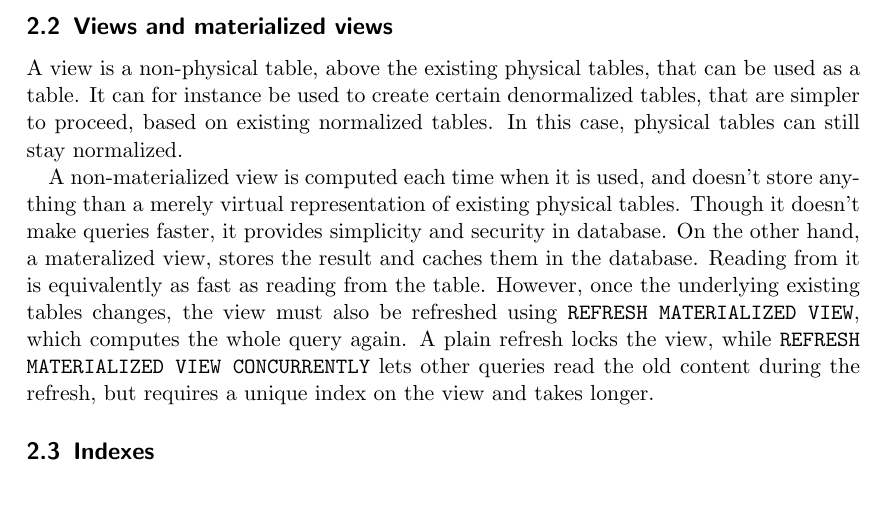
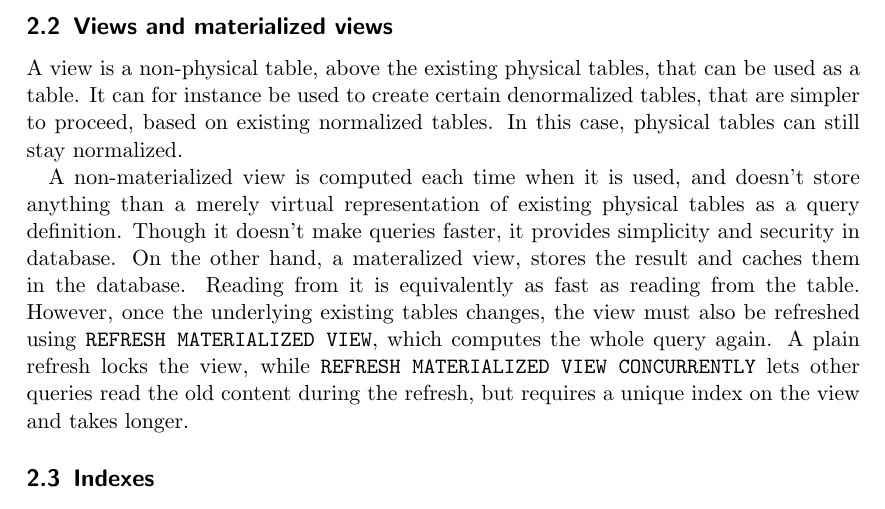
Before and after one commit to mo-mosverkstad/kth_courses, a LaTeX document (iv1351_data_storage_paradigms/project2/report.tex): part of page 4 of 6, cut so that both start at the same text. Compiled offline with pdfLaTeX.

Commit message:
Fix some parts

```diff
--- a/iv1351_data_storage_paradigms/project2/report.tex
+++ b/iv1351_data_storage_paradigms/project2/report.tex
@@ -187,7 +187,7 @@ However, one caveat with aggregation over joins is that a join can multiply exis
 
 A view is a non-physical table, above the existing physical tables, that can be used as a table. It can for instance be used to create certain denormalized tables, that are simpler to proceed, based on existing normalized tables. In this case, physical tables can still stay normalized.
 
-A non-materialized view is computed each time when it is used, and doesn't store anything than a merely virtual representation of existing physical tables. Though it doesn't make queries faster, it provides simplicity and security in database. On the other hand, a materalized view, stores the result and caches them in the database. Reading from it is equivalently as fast as reading from the table. However, once the underlying existing tables changes, the view must also be refreshed using \texttt{REFRESH MATERIALIZED VIEW}, which computes the whole query again. A plain refresh locks the view, while \texttt{REFRESH MATERIALIZED VIEW CONCURRENTLY} lets other queries read the old content during the refresh, but requires a unique index on the view and takes longer.
+A non-materialized view is computed each time when it is used, and doesn't store anything than a merely virtual representation of existing physical tables as a query definition. Though it doesn't make queries faster, it provides simplicity and security in database. On the other hand, a materalized view, stores the result and caches them in the database. Reading from it is equivalently as fast as reading from the table. However, once the underlying existing tables changes, the view must also be refreshed using \texttt{REFRESH MATERIALIZED VIEW}, which computes the whole query again. A plain refresh locks the view, while \texttt{REFRESH MATERIALIZED VIEW CONCURRENTLY} lets other queries read the old content during the refresh, but requires a unique index on the view and takes longer.
 
 \subsection{Indexes}
 
```
Also changed, not shown: iv1351_data_storage_paradigms/project2/report.tex (2 more changed lines).
